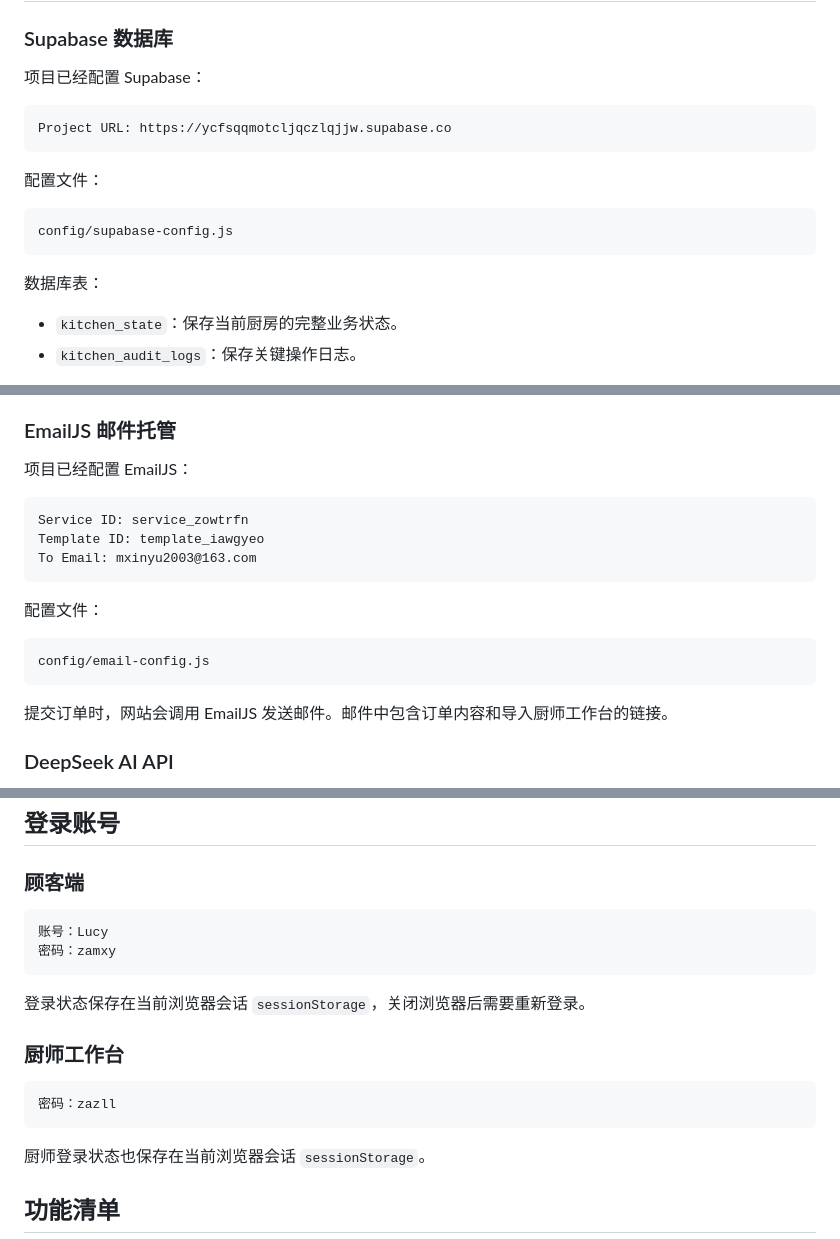
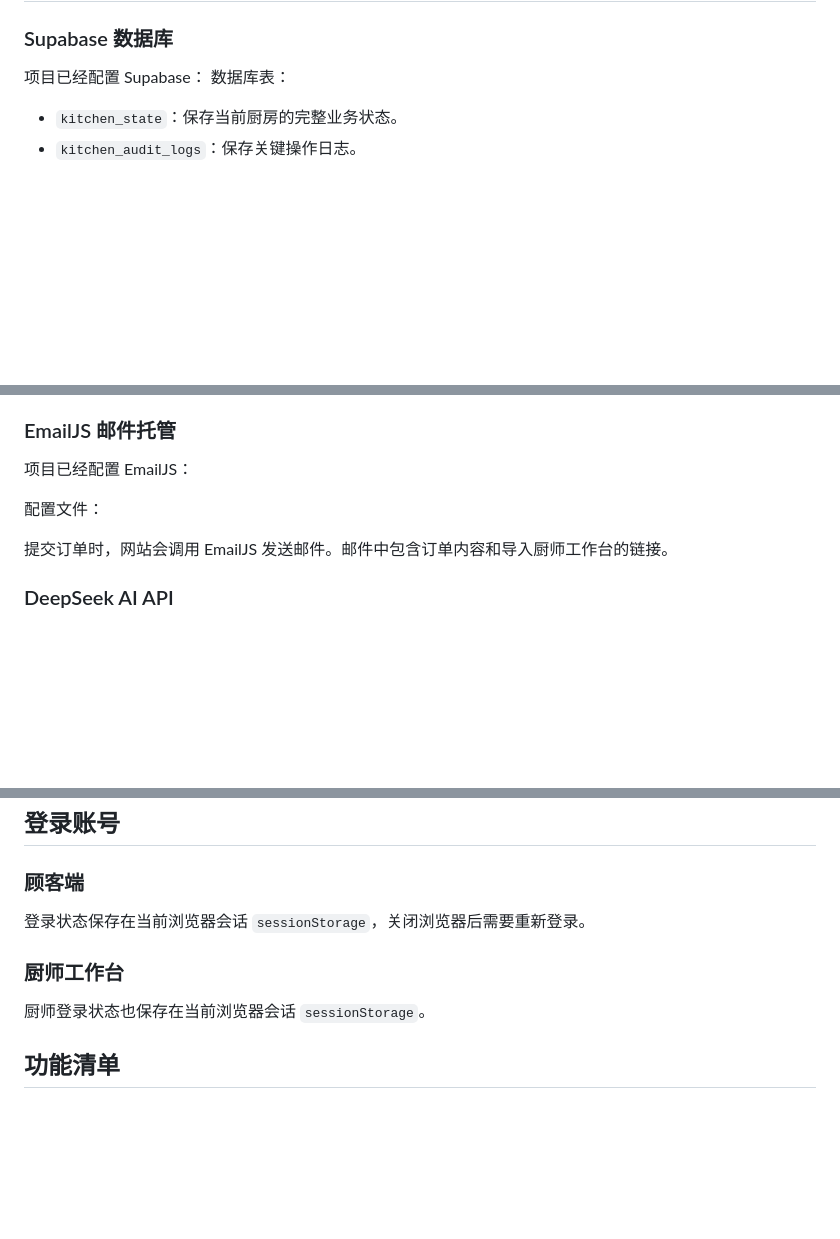
Before and after one commit to Marshallll2333/Marshallkitchen, a Markdown page: README.md, 3 parts joined by grey strips. GitHub-like rendering; blank space fills up the shorter version.

````diff
--- a/README.md
+++ b/README.md
@@ -24,17 +24,6 @@ D:\Codex\workspace\智能点菜小程序\gitproject
 ### Supabase 数据库
 
 项目已经配置 Supabase：
-
-```text
-Project URL: https://ycfsqqmotcljqczlqjjw.supabase.co
-```
-
-配置文件：
-
-```text
-config/supabase-config.js
-```
-
 数据库表：
 
 - `kitchen_state`：保存当前厨房的完整业务状态。
@@ -52,17 +41,9 @@ supabase/schema.sql
 
 项目已经配置 EmailJS：
 
-```text
-Service ID: service_zowtrfn
-Template ID: template_iawgyeo
-To Email: mxinyu2003@163.com
-```
 
 配置文件：
 
-```text
-config/email-config.js
-```
 
 提交订单时，网站会调用 EmailJS 发送邮件。邮件中包含订单内容和导入厨师工作台的链接。
 
@@ -88,18 +69,11 @@ Model: deepseek-v4-flash
 
 ### 顾客端
 
-```text
-账号：Lucy
-密码：zamxy
-```
 
 登录状态保存在当前浏览器会话 `sessionStorage`，关闭浏览器后需要重新登录。
 
 ### 厨师工作台
 
-```text
-密码：zazll
-```
 
 厨师登录状态也保存在当前浏览器会话 `sessionStorage`。
 
````
Also changed, not shown: other parts of README.md (+1 -1 lines).
